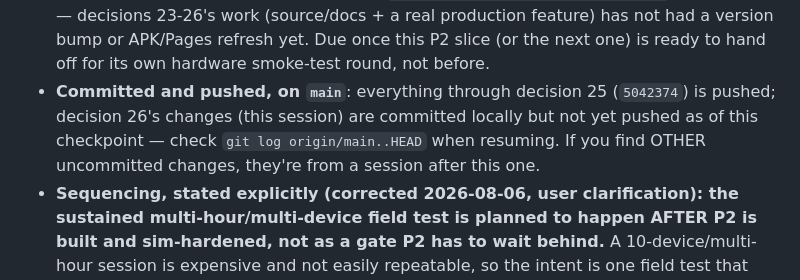
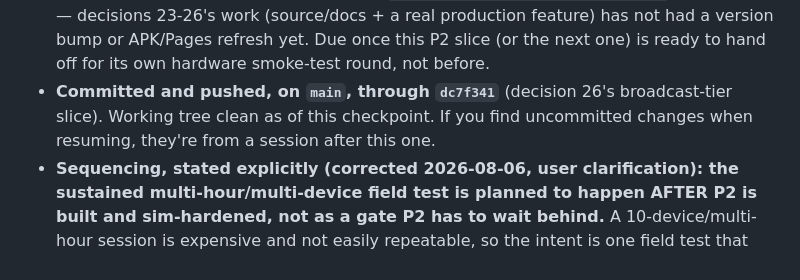
Before and after one commit to karmaNeggs/20.07, a Markdown page: PLAN-v2.md, the part around the change. GitHub-like rendering.

Commit message:
PLAN-v2: fix RESUME HERE commit-hash pointer after decision 26 push
Small follow-up to the previous commit - the RESUME HERE block still
said decision 26's changes were unpushed after they'd already been
pushed as dc7f341.

Co-Authored-By: Claude Sonnet 5 <noreply@anthropic.com>

```diff
--- a/PLAN-v2.md
+++ b/PLAN-v2.md
@@ -34,10 +34,9 @@ section is what's stale.
   23-26's work (source/docs + a real production feature) has not had a version bump or APK/Pages
   refresh yet. Due once this P2 slice (or the next one) is ready to hand off for its own hardware
   smoke-test round, not before.
-- **Committed and pushed, on `main`**: everything through decision 25 (`5042374`) is pushed; decision
-  26's changes (this session) are committed locally but not yet pushed as of this checkpoint — check
-  `git log origin/main..HEAD` when resuming. If you find OTHER uncommitted changes, they're from a
-  session after this one.
+- **Committed and pushed, on `main`, through `dc7f341`** (decision 26's broadcast-tier slice).
+  Working tree clean as of this checkpoint. If you find uncommitted changes when resuming, they're
+  from a session after this one.
 - **Sequencing, stated explicitly (corrected 2026-08-06, user clarification): the sustained
   multi-hour/multi-device field test is planned to happen AFTER P2 is built and sim-hardened, not
   as a gate P2 has to wait behind.** A 10-device/multi-hour session is expensive and not easily
```
